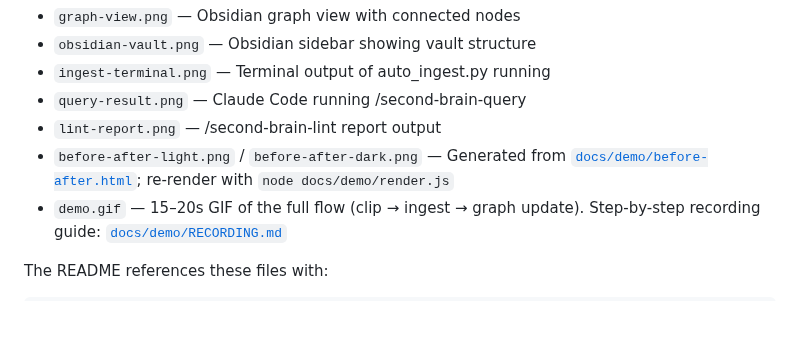
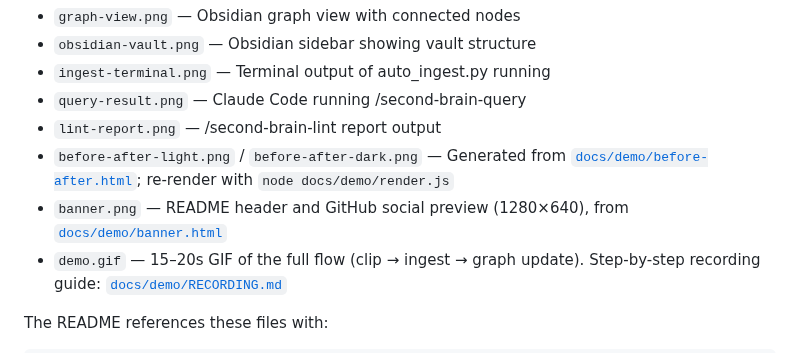
Before and after one commit to nitesht2/second-brain-ai, a Markdown page: docs/screenshots/README.md, the part around the change. GitHub-like rendering; blank space fills up the shorter version.

```diff
--- a/docs/screenshots/README.md
+++ b/docs/screenshots/README.md
@@ -9,6 +9,8 @@ Drop your screenshots here for the main README:
 - `lint-report.png` — /second-brain-lint report output
 - `before-after-light.png` / `before-after-dark.png` — Generated from
   [`docs/demo/before-after.html`](../demo/before-after.html); re-render with `node docs/demo/render.js`
+- `banner.png` — README header and GitHub social preview (1280×640), from
+  [`docs/demo/banner.html`](../demo/banner.html)
 - `demo.gif` — 15–20s GIF of the full flow (clip → ingest → graph update).
   Step-by-step recording guide: [`docs/demo/RECORDING.md`](../demo/RECORDING.md)
 
```
Also changed, not shown: README.md (+4 -2 lines), docs/screenshots/banner.png (added), 4 other files.
